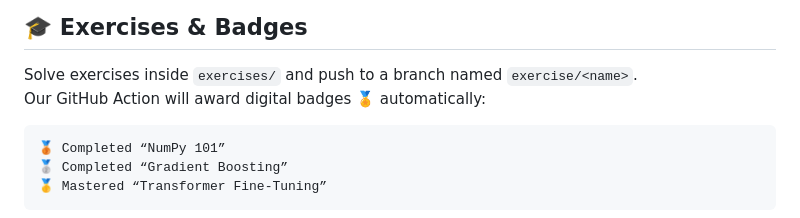
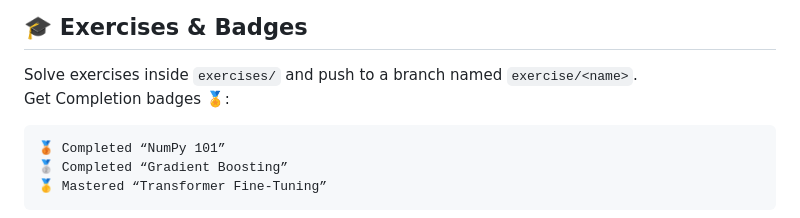
Before and after one commit to Sub1nn/AI-World, a Markdown page: README.md, the part around one of its changes. Rendered like a GitHub page.

Commit message:
docs: proper README - v3

````diff
--- a/README.md
+++ b/README.md
@@ -89,7 +89,7 @@ streamlit run exercises/bmi_calculator.py
 ## 🎓 Exercises & Badges
 
 Solve exercises inside `exercises/` and push to a branch named `exercise/<name>`.
-Our GitHub Action will award digital badges 🏅 automatically:
+Get Completion badges 🏅:
 
 ```text
 🥉 Completed “NumPy 101”
````
Also changed, not shown: other parts of README.md (+1 -1 lines).
